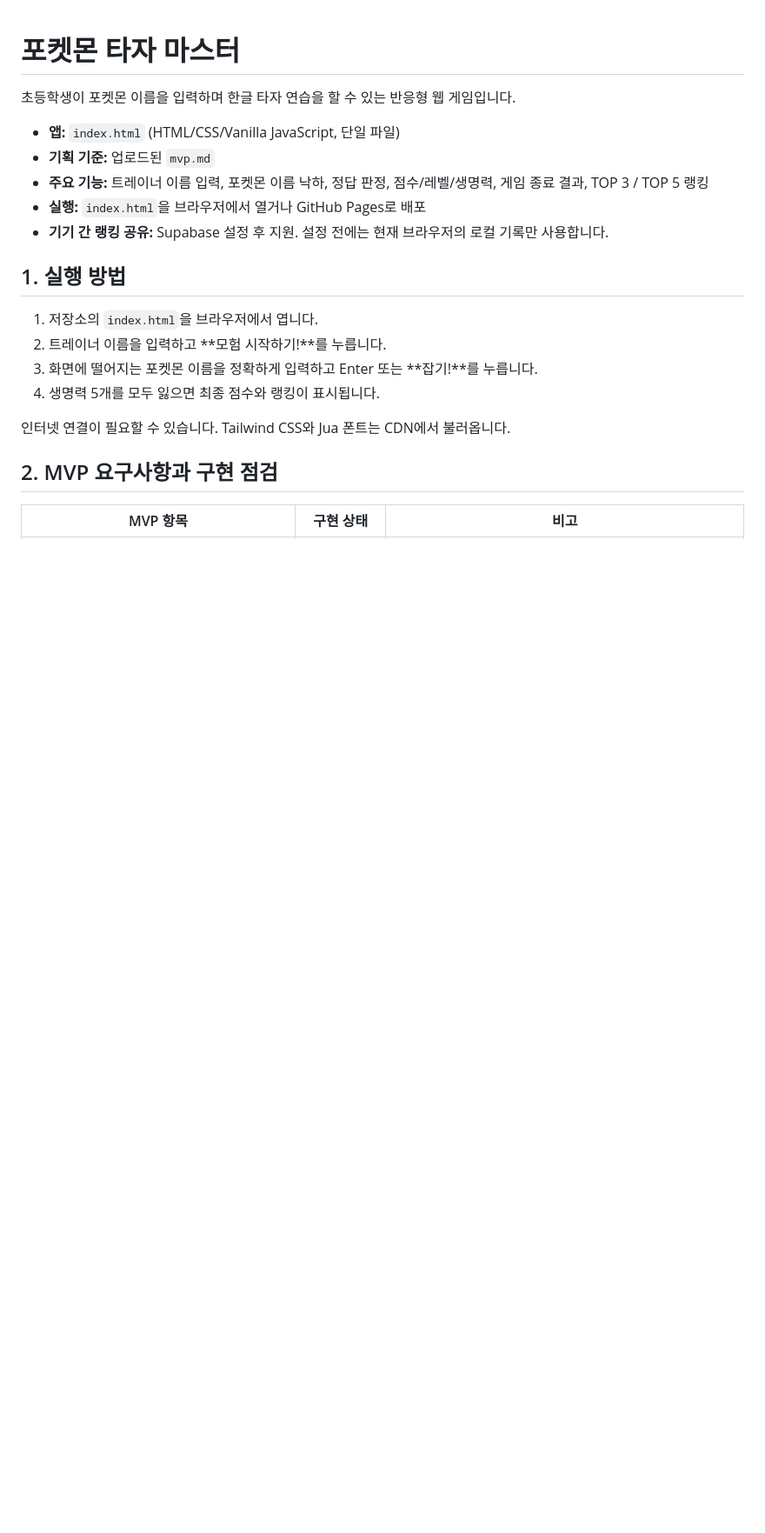
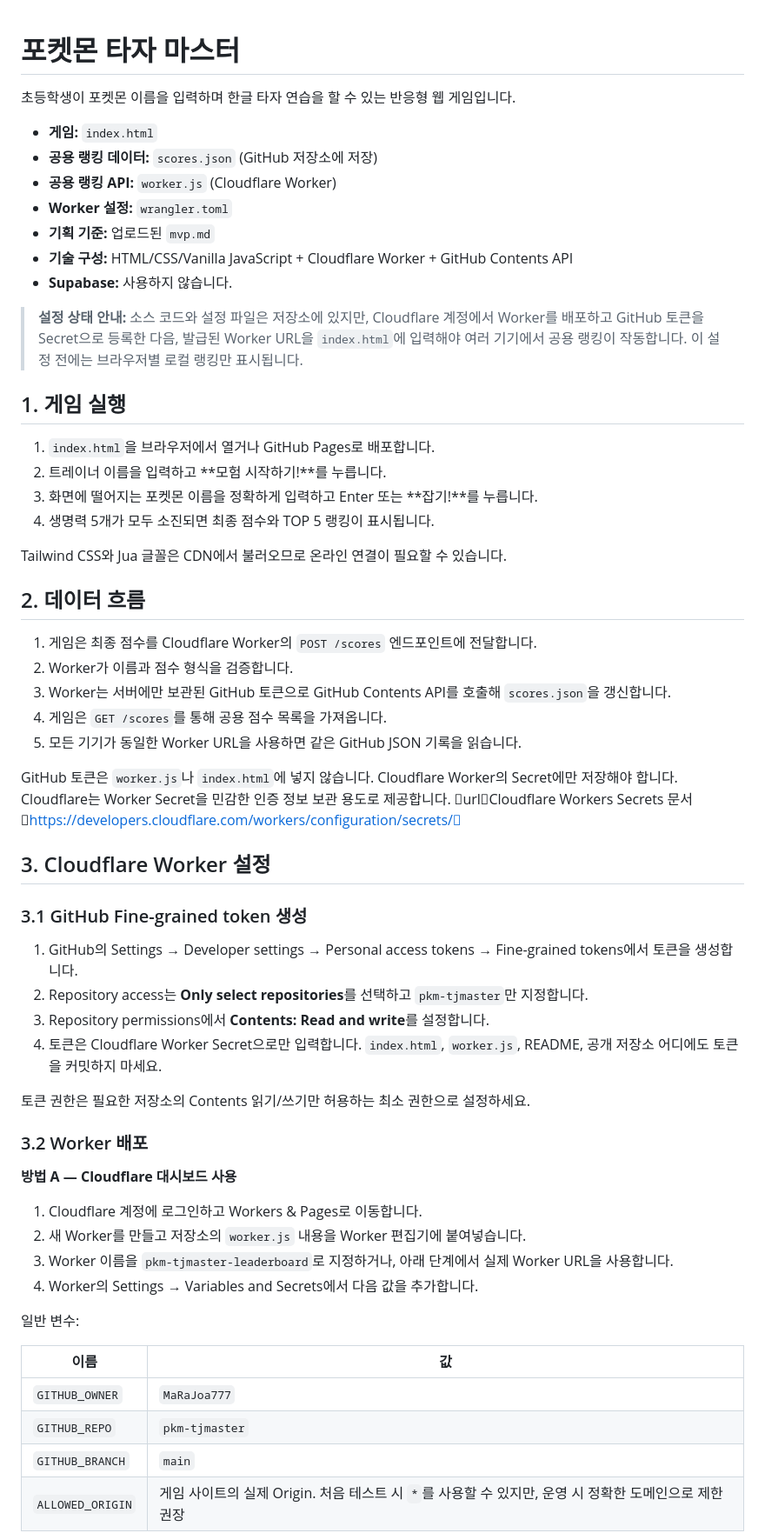
Before and after one commit to MaRaJoa777/pkm-tjmaster, a Markdown page: README.md, the part around one of its changes. Shown at 87% size. GitHub-like rendering; blank space fills up the shorter version.

```diff
--- a/README.md
+++ b/README.md
@@ -2,21 +2,61 @@
 
 초등학생이 포켓몬 이름을 입력하며 한글 타자 연습을 할 수 있는 반응형 웹 게임입니다.
 
-- **앱:** `index.html` (HTML/CSS/Vanilla JavaScript, 단일 파일)
+- **게임:** `index.html`
+- **공용 랭킹 데이터:** `scores.json` (GitHub 저장소에 저장)
+- **공용 랭킹 API:** `worker.js` (Cloudflare Worker)
+- **Worker 설정:** `wrangler.toml`
 - **기획 기준:** 업로드된 `mvp.md`
-- **주요 기능:** 트레이너 이름 입력, 포켓몬 이름 낙하, 정답 판정, 점수/레벨/생명력, 게임 종료 결과, TOP 3 / TOP 5 랭킹
-- **실행:** `index.html`을 브라우저에서 열거나 GitHub Pages로 배포
-- **기기 간 랭킹 공유:** Supabase 설정 후 지원. 설정 전에는 현재 브라우저의 로컬 기록만 사용합니다.
+- **기술 구성:** HTML/CSS/Vanilla JavaScript + Cloudflare Worker + GitHub Contents API
+- **Supabase:** 사용하지 않습니다.
 
-## 1. 실행 방법
+> **설정 상태 안내:** 소스 코드와 설정 파일은 저장소에 있지만, Cloudflare 계정에서 Worker를 배포하고 GitHub 토큰을 Secret으로 등록한 다음, 발급된 Worker URL을 `index.html`에 입력해야 여러 기기에서 공용 랭킹이 작동합니다. 이 설정 전에는 브라우저별 로컬 랭킹만 표시됩니다.
 
-1. 저장소의 `index.html`을 브라우저에서 엽니다.
+## 1. 게임 실행
+
+1. `index.html`을 브라우저에서 열거나 GitHub Pages로 배포합니다.
 2. 트레이너 이름을 입력하고 **모험 시작하기!**를 누릅니다.
 3. 화면에 떨어지는 포켓몬 이름을 정확하게 입력하고 Enter 또는 **잡기!**를 누릅니다.
-4. 생명력 5개를 모두 잃으면 최종 점수와 랭킹이 표시됩니다.
+4. 생명력 5개가 모두 소진되면 최종 점수와 TOP 5 랭킹이 표시됩니다.
 
-인터넷 연결이 필요할 수 있습니다. Tailwind CSS와 Jua 폰트는 CDN에서 불러옵니다.
+Tailwind CSS와 Jua 글꼴은 CDN에서 불러오므로 온라인 연결이 필요할 수 있습니다.
 
-## 2. MVP 요구사항과 구현 점검
+## 2. 데이터 흐름
 
-| MVP 항목 | 구현 상태 | 비고 |
+1. 게임은 최종 점수를 Cloudflare Worker의 `POST /scores` 엔드포인트에 전달합니다.
+2. Worker가 이름과 점수 형식을 검증합니다.
+3. Worker는 서버에만 보관된 GitHub 토큰으로 GitHub Contents API를 호출해 `scores.json`을 갱신합니다.
+4. 게임은 `GET /scores`를 통해 공용 점수 목록을 가져옵니다.
+5. 모든 기기가 동일한 Worker URL을 사용하면 같은 GitHub JSON 기록을 읽습니다.
+
+GitHub 토큰은 `worker.js`나 `index.html`에 넣지 않습니다. Cloudflare Worker의 Secret에만 저장해야 합니다. Cloudflare는 Worker Secret을 민감한 인증 정보 보관 용도로 제공합니다. urlCloudflare Workers Secrets 문서https://developers.cloudflare.com/workers/configuration/secrets/
+
+## 3. Cloudflare Worker 설정
+
+### 3.1 GitHub Fine-grained token 생성
+
+1. GitHub의 Settings → Developer settings → Personal access tokens → Fine-grained tokens에서 토큰을 생성합니다.
+2. Repository access는 **Only select repositories**를 선택하고 `pkm-tjmaster`만 지정합니다.
+3. Repository permissions에서 **Contents: Read and write**를 설정합니다.
+4. 토큰은 Cloudflare Worker Secret으로만 입력합니다. `index.html`, `worker.js`, README, 공개 저장소 어디에도 토큰을 커밋하지 마세요.
+
+토큰 권한은 필요한 저장소의 Contents 읽기/쓰기만 허용하는 최소 권한으로 설정하세요.
+
+### 3.2 Worker 배포
+
+**방법 A — Cloudflare 대시보드 사용**
+
+1. Cloudflare 계정에 로그인하고 Workers & Pages로 이동합니다.
+2. 새 Worker를 만들고 저장소의 `worker.js` 내용을 Worker 편집기에 붙여넣습니다.
+3. Worker 이름을 `pkm-tjmaster-leaderboard`로 지정하거나, 아래 단계에서 실제 Worker URL을 사용합니다.
+4. Worker의 Settings → Variables and Secrets에서 다음 값을 추가합니다.
+
+일반 변수:
+
+| 이름 | 값 |
+|---|---|
+| `GITHUB_OWNER` | `MaRaJoa777` |
+| `GITHUB_REPO` | `pkm-tjmaster` |
+| `GITHUB_BRANCH` | `main` |
+| `ALLOWED_ORIGIN` | 게임 사이트의 실제 Origin. 처음 테스트 시 `*`를 사용할 수 있지만, 운영 시 정확한 도메인으로 제한 권장 |
+
```
Also changed, not shown: other parts of README.md (+134 -114 lines).
